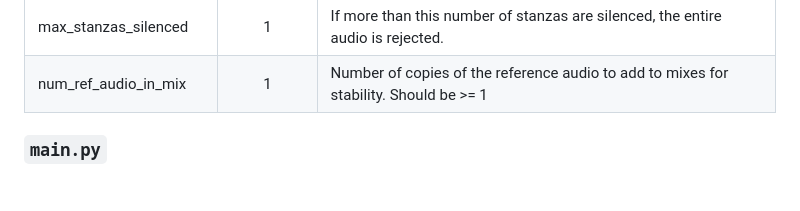
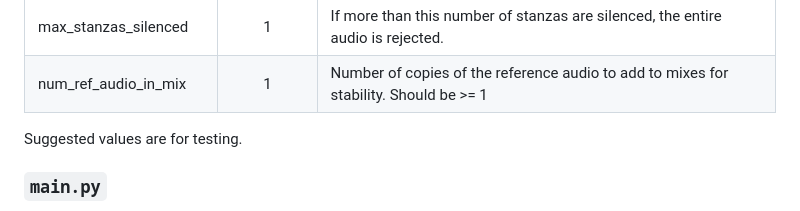
Before and after one commit to metamagical-musings/collective-chant, a Markdown page: README.md, the part around the change. Rendered like a GitHub page; blank space fills up the shorter version.

```diff
--- a/README.md
+++ b/README.md
@@ -79,6 +79,8 @@ There are many tunable constants in the `Const` object of `mix_worker.py`. Some
 |ratio_tolerance | 0.1 | Stanzas that must be stretched/compressed more than a factor of 1 +/- this value are silenced.|
 |max_stanzas_silenced | 1 | If more than this number of stanzas are silenced, the entire audio is rejected.|
 |num_ref_audio_in_mix | 1 | Number of copies of the reference audio to add to mixes for stability. Should be >= 1 |
+
+Suggested values are for testing.
 
 ### `main.py`
 A Python server based on the FastAPI module. It serves an HTML/JS webpage to browser clients which allows users
```
